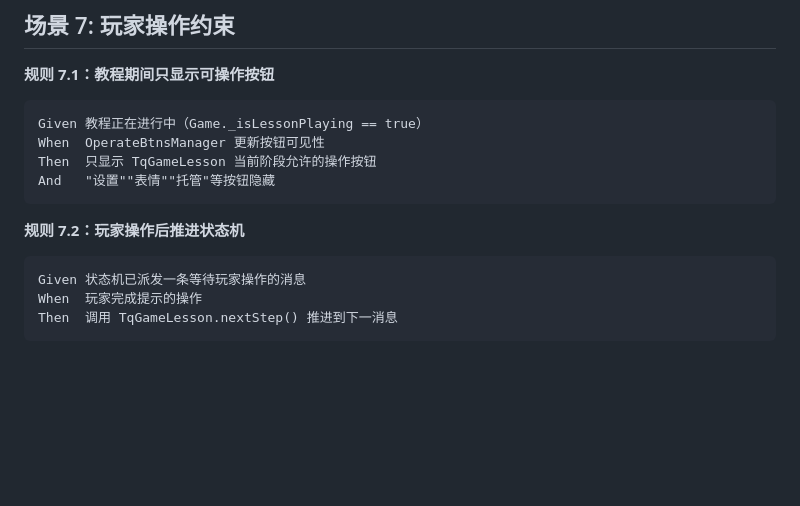
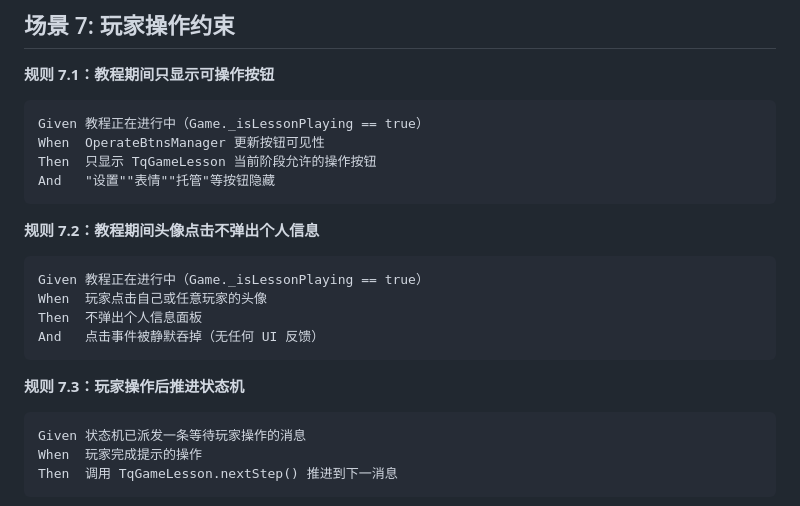
Before and after one commit to 1339787560/Parlance, a Markdown page: Creator-Client-DEV-xzmp/doc/BDD_TqGameLesson.md, the part around the change. Rendered like a GitHub page; blank space fills up the shorter version.

Commit message:
BDD_TqGameLesson.md changed - Add rule 7.2: avatar click disabled during tutorial

````diff
--- a/Creator-Client-DEV-xzmp/doc/BDD_TqGameLesson.md
+++ b/Creator-Client-DEV-xzmp/doc/BDD_TqGameLesson.md
@@ -230,7 +230,16 @@ Then  只显示 TqGameLesson 当前阶段允许的操作按钮
 And   "设置""表情""托管"等按钮隐藏
 ```
 
-**规则 7.2：玩家操作后推进状态机**
+**规则 7.2：教程期间头像点击不弹出个人信息**
+
+```
+Given 教程正在进行中（Game._isLessonPlaying == true）
+When  玩家点击自己或任意玩家的头像
+Then  不弹出个人信息面板
+And   点击事件被静默吞掉（无任何 UI 反馈）
+```
+
+**规则 7.3：玩家操作后推进状态机**
 
 ```
 Given 状态机已派发一条等待玩家操作的消息
````
